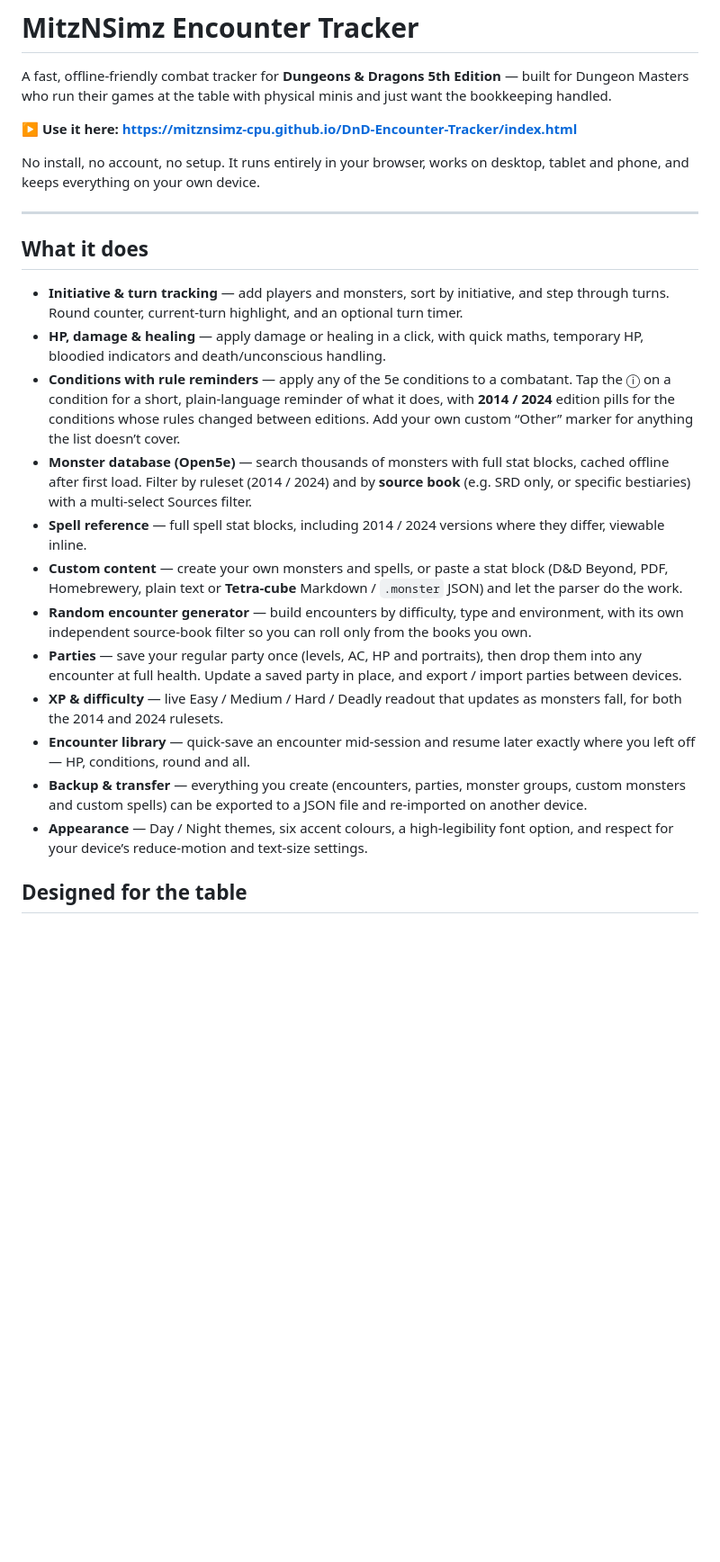
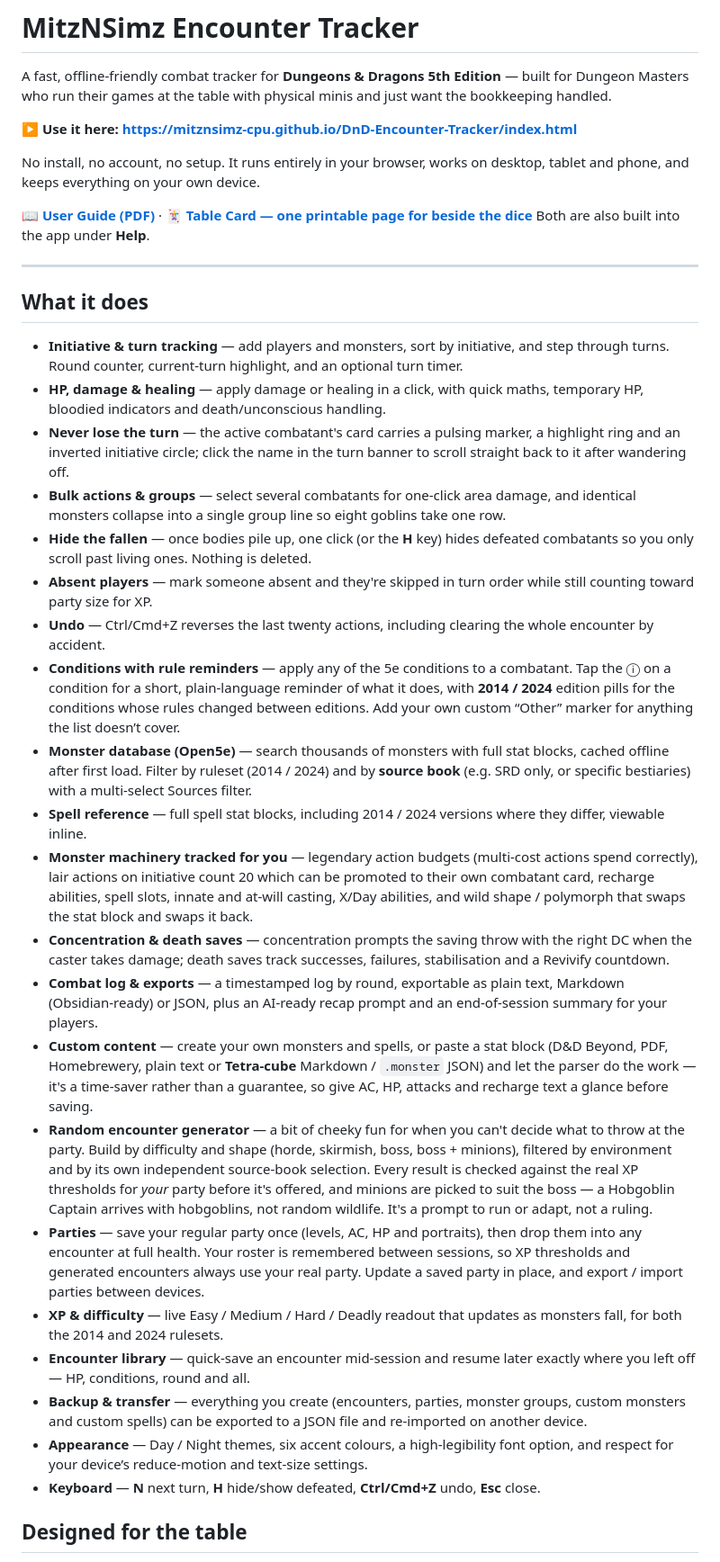
Before and after one commit to mitznsimz-cpu/DnD-Encounter-Tracker, a Markdown page: README.md, the part around one of its changes. Shown at 90% size. GitHub-like rendering; blank space fills up the shorter version.

```diff
--- a/README.md
+++ b/README.md
@@ -6,22 +6,34 @@ A fast, offline‑friendly combat tracker for **Dungeons & Dragons 5th Edition**
 
 No install, no account, no setup. It runs entirely in your browser, works on desktop, tablet and phone, and keeps everything on your own device.
 
+📖 **[User Guide (PDF)](MitzNSimz_Encounter_Tracker_User_Guide.pdf)** · 🃏 **[Table Card — one printable page for beside the dice](MitzNSimz_Encounter_Tracker_Table_Card.pdf)**
+Both are also built into the app under **Help**.
+
 ---
 
 ## What it does
 
 - **Initiative & turn tracking** — add players and monsters, sort by initiative, and step through turns. Round counter, current‑turn highlight, and an optional turn timer.
 - **HP, damage & healing** — apply damage or healing in a click, with quick maths, temporary HP, bloodied indicators and death/unconscious handling.
+- **Never lose the turn** — the active combatant's card carries a pulsing marker, a highlight ring and an inverted initiative circle; click the name in the turn banner to scroll straight back to it after wandering off.
+- **Bulk actions & groups** — select several combatants for one‑click area damage, and identical monsters collapse into a single group line so eight goblins take one row.
+- **Hide the fallen** — once bodies pile up, one click (or the **H** key) hides defeated combatants so you only scroll past living ones. Nothing is deleted.
+- **Absent players** — mark someone absent and they're skipped in turn order while still counting toward party size for XP.
+- **Undo** — Ctrl/Cmd+Z reverses the last twenty actions, including clearing the whole encounter by accident.
 - **Conditions with rule reminders** — apply any of the 5e conditions to a combatant. Tap the ⓘ on a condition for a short, plain‑language reminder of what it does, with **2014 / 2024** edition pills for the conditions whose rules changed between editions. Add your own custom “Other” marker for anything the list doesn’t cover.
 - **Monster database (Open5e)** — search thousands of monsters with full stat blocks, cached offline after first load. Filter by ruleset (2014 / 2024) and by **source book** (e.g. SRD only, or specific bestiaries) with a multi‑select Sources filter.
 - **Spell reference** — full spell stat blocks, including 2014 / 2024 versions where they differ, viewable inline.
-- **Custom content** — create your own monsters and spells, or paste a stat block (D&D Beyond, PDF, Homebrewery, plain text or **Tetra‑cube** Markdown / `.monster` JSON) and let the parser do the work.
-- **Random encounter generator** — build encounters by difficulty, type and environment, with its own independent source‑book filter so you can roll only from the books you own.
-- **Parties** — save your regular party once (levels, AC, HP and portraits), then drop them into any encounter at full health. Update a saved party in place, and export / import parties between devices.
+- **Monster machinery tracked for you** — legendary action budgets (multi‑cost actions spend correctly), lair actions on initiative count 20 which can be promoted to their own combatant card, recharge abilities, spell slots, innate and at‑will casting, X/Day abilities, and wild shape / polymorph that swaps the stat block and swaps it back.
+- **Concentration & death saves** — concentration prompts the saving throw with the right DC when the caster takes damage; death saves track successes, failures, stabilisation and a Revivify countdown.
+- **Combat log & exports** — a timestamped log by round, exportable as plain text, Markdown (Obsidian‑ready) or JSON, plus an AI‑ready recap prompt and an end‑of‑session summary for your players.
+- **Custom content** — create your own monsters and spells, or paste a stat block (D&D Beyond, PDF, Homebrewery, plain text or **Tetra‑cube** Markdown / `.monster` JSON) and let the parser do the work — it's a time‑saver rather than a guarantee, so give AC, HP, attacks and recharge text a glance before saving.
+- **Random encounter generator** — a bit of cheeky fun for when you can't decide what to throw at the party. Build by difficulty and shape (horde, skirmish, boss, boss + minions), filtered by environment and by its own independent source‑book selection. Every result is checked against the real XP thresholds for *your* party before it's offered, and minions are picked to suit the boss — a Hobgoblin Captain arrives with hobgoblins, not random wildlife. It's a prompt to run or adapt, not a ruling.
+- **Parties** — save your regular party once (levels, AC, HP and portraits), then drop them into any encounter at full health. Your roster is remembered between sessions, so XP thresholds and generated encounters always use your real party. Update a saved party in place, and export / import parties between devices.
 - **XP & difficulty** — live Easy / Medium / Hard / Deadly readout that updates as monsters fall, for both the 2014 and 2024 rulesets.
 - **Encounter library** — quick‑save an encounter mid‑session and resume later exactly where you left off — HP, conditions, round and all.
 - **Backup & transfer** — everything you create (encounters, parties, monster groups, custom monsters and custom spells) can be exported to a JSON file and re‑imported on another device.
 - **Appearance** — Day / Night themes, six accent colours, a high‑legibility font option, and respect for your device’s reduce‑motion and text‑size settings.
+- **Keyboard** — **N** next turn, **H** hide/show defeated, **Ctrl/Cmd+Z** undo, **Esc** close.
 
 ## Designed for the table
 
```
Also changed, not shown: other parts of README.md (+33 -2 lines).
